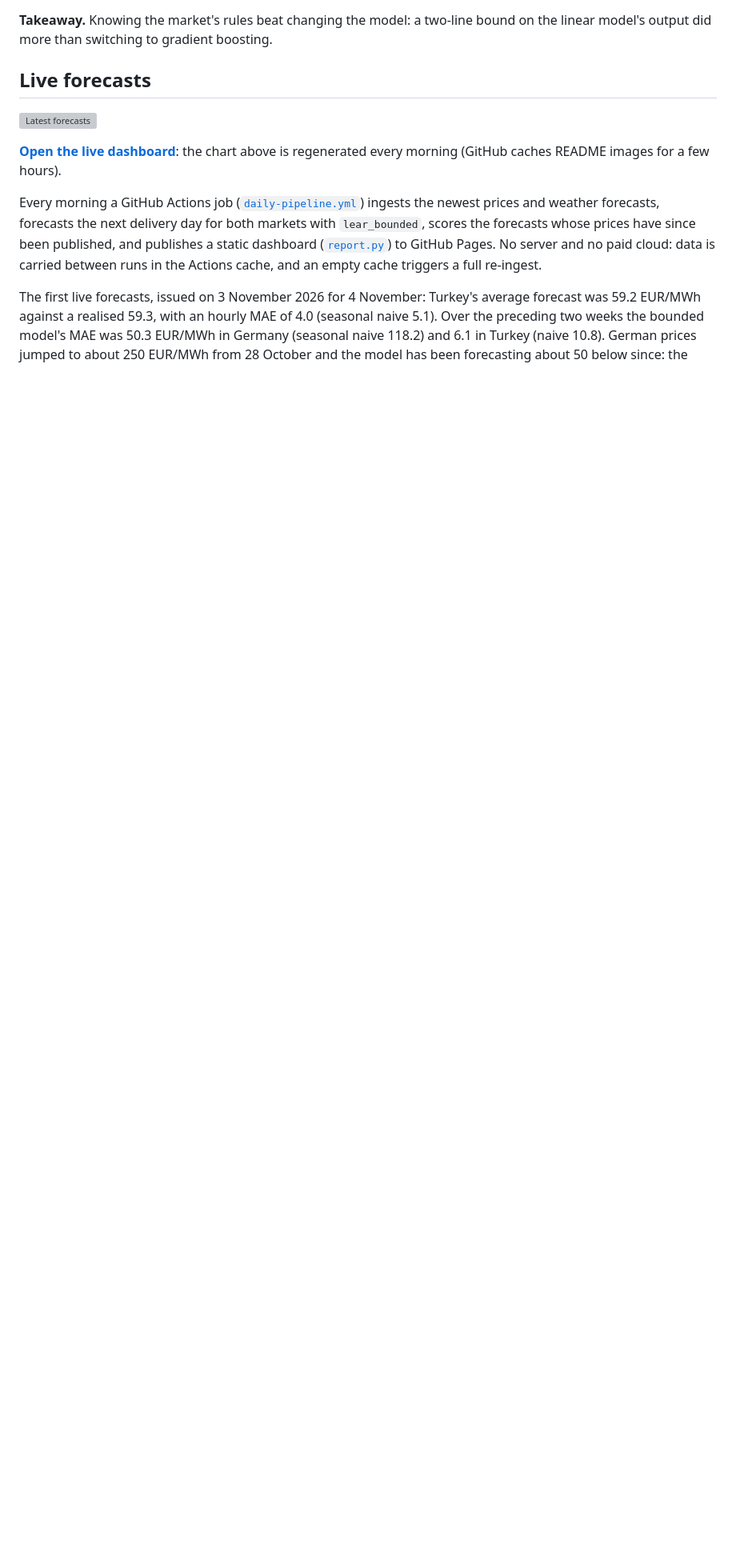
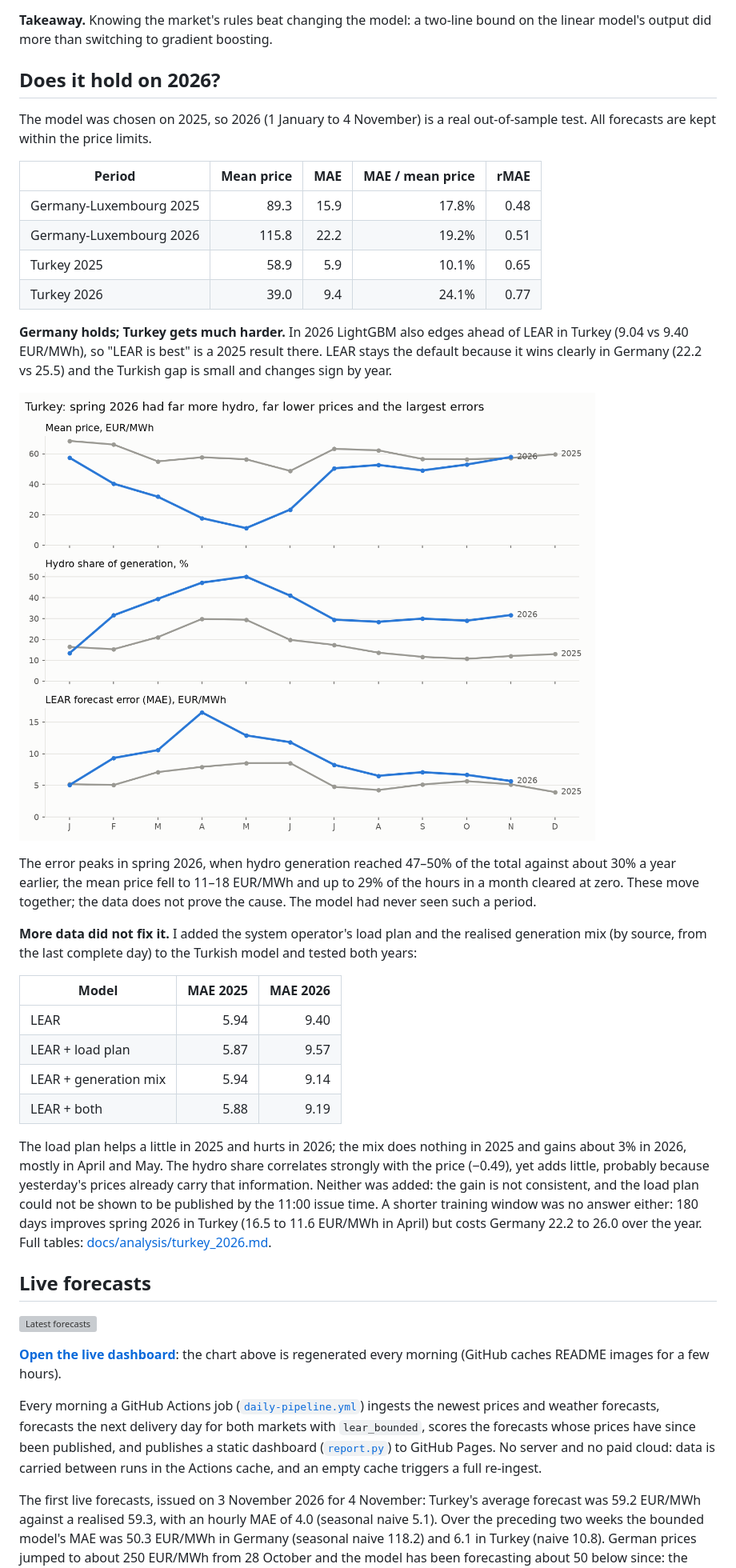
Before and after one commit to takaindidenize/energy-price-forecast, a Markdown page: README.md, the part around one of its changes. Shown at 80% size. GitHub-like rendering; pictures changed too: docs/img/turkey_2026.png (added); blank space fills up the shorter version; grey boxes are pictures that could not be loaded.

```diff
--- a/README.md
+++ b/README.md
@@ -71,6 +72,47 @@ swing from week to week; the models stay much flatter. The switch to 15-minute d
 
 **Takeaway.** Knowing the market's rules beat changing the model: a two-line bound on the linear
 model's output did more than switching to gradient boosting.
+
+## Does it hold on 2026?
+
+The model was chosen on 2025, so 2026 (1 January to 4 November) is a real out-of-sample test. All
+forecasts are kept within the price limits.
+
+| Period | Mean price | MAE | MAE / mean price | rMAE |
+|---|---:|---:|---:|---:|
+| Germany-Luxembourg 2025 | 89.3 | 15.9 | 17.8% | 0.48 |
+| Germany-Luxembourg 2026 | 115.8 | 22.2 | 19.2% | 0.51 |
+| Turkey 2025 | 58.9 | 5.9 | 10.1% | 0.65 |
+| Turkey 2026 | 39.0 | 9.4 | 24.1% | 0.77 |
+
+**Germany holds; Turkey gets much harder.** In 2026 LightGBM also edges ahead of LEAR in Turkey
+(9.04 vs 9.40 EUR/MWh), so "LEAR is best" is a 2025 result there. LEAR stays the default because
+it wins clearly in Germany (22.2 vs 25.5) and the Turkish gap is small and changes sign by year.
+
+![Turkey in 2025 and 2026](docs/img/turkey_2026.png)
+
+The error peaks in spring 2026, when hydro generation reached 47–50% of the total against about
+30% a year earlier, the mean price fell to 11–18 EUR/MWh and up to 29% of the hours in a month
+cleared at zero. These move together; the data does not prove the cause. The model had never seen
+such a period.
+
+**More data did not fix it.** I added the system operator's load plan and the realised generation
+mix (by source, from the last complete day) to the Turkish model and tested both years:
+
+| Model | MAE 2025 | MAE 2026 |
+|---|---:|---:|
+| LEAR | 5.94 | 9.40 |
+| LEAR + load plan | 5.87 | 9.57 |
+| LEAR + generation mix | 5.94 | 9.14 |
+| LEAR + both | 5.88 | 9.19 |
+
+The load plan helps a little in 2025 and hurts in 2026; the mix does nothing in 2025 and gains
+about 3% in 2026, mostly in April and May. The hydro share correlates strongly with the price
+(−0.49), yet adds little, probably because yesterday's prices already carry that information.
+Neither was added: the gain is not consistent, and the load plan could not be shown to be published
+by the 11:00 issue time. A shorter training window was no answer either: 180 days improves spring
+2026 in Turkey (16.5 to 11.6 EUR/MWh in April) but costs Germany 22.2 to 26.0 over the year. Full
+tables: [docs/analysis/turkey_2026.md](docs/analysis/turkey_2026.md).
 
 ## Live forecasts
 
```
Also changed, not shown: other parts of README.md (+9 -4 lines), docs/ROADMAP.md (+7 -3 lines), docs/analysis/turkey_2026.md (added, +51 -0 lines), 1 other file.
